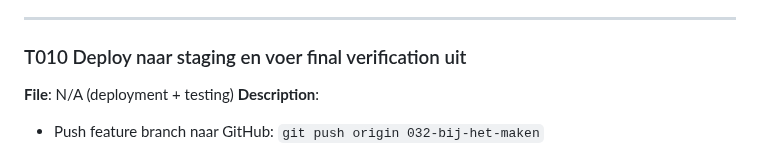
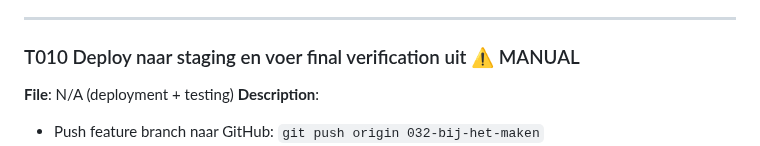
Before and after one commit to nrgiser71/tickedify, a Markdown page: specs/032-bij-het-maken/tasks.md, the part around one of its changes. Rendered like a GitHub page.

```diff
--- a/specs/032-bij-het-maken/tasks.md
+++ b/specs/032-bij-het-maken/tasks.md
@@ -241,7 +241,7 @@
 
 ---
 
-### T010 Deploy naar staging en voer final verification uit
+### T010 Deploy naar staging en voer final verification uit ⚠️ MANUAL
 **File**: N/A (deployment + testing)
 **Description**:
 - Push feature branch naar GitHub: `git push origin 032-bij-het-maken`
```
Also changed, not shown: other parts of specs/032-bij-het-maken/tasks.md (+1 -1 lines), specs/032-bij-het-maken/DEPLOYMENT_INSTRUCTIONS.md (added, +370 -0 lines).
